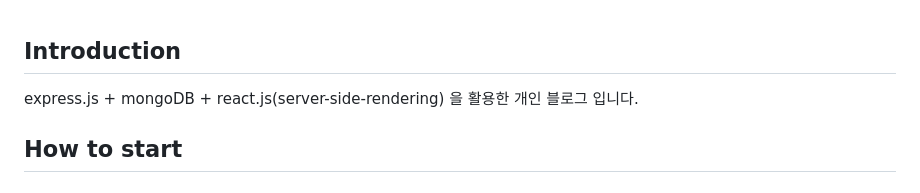
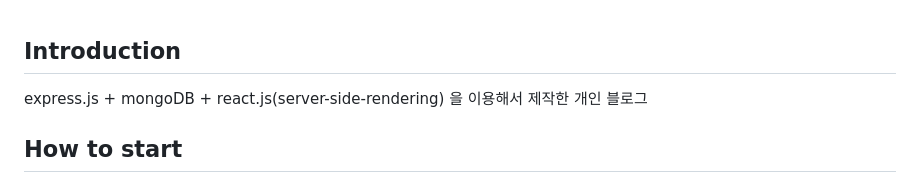
Before and after one commit to argnmp/homepage, a Markdown page: README.md, the part around the change. Drawn GitHub-style.

```diff
--- a/README.md
+++ b/README.md
@@ -1,5 +1,5 @@
 ## Introduction
-express.js + mongoDB + react.js(server-side-rendering) 을 활용한 개인 블로그 입니다.
+express.js + mongoDB + react.js(server-side-rendering) 을 이용해서 제작한 개인 블로그
 
 ## How to start
 
```
